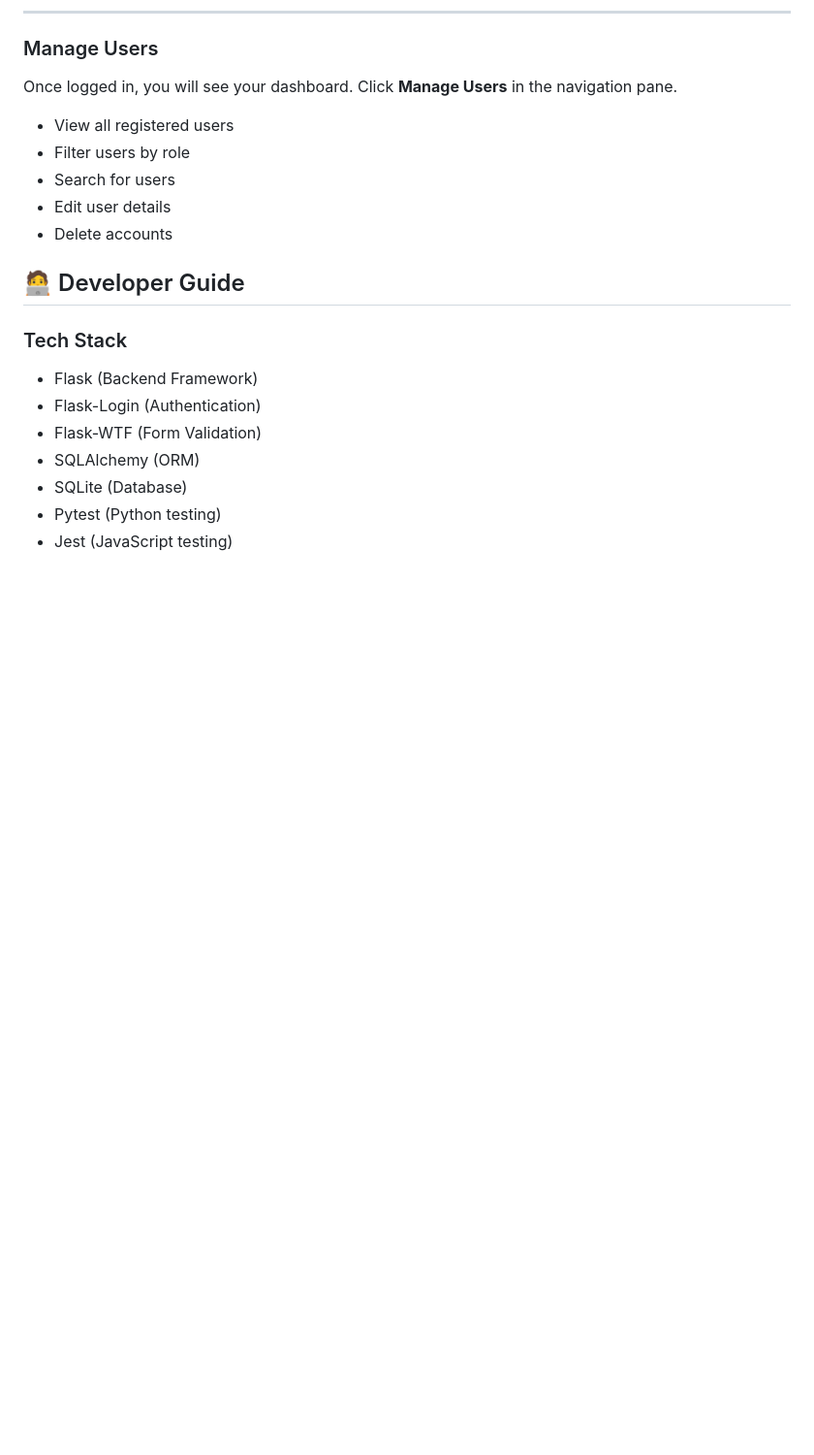
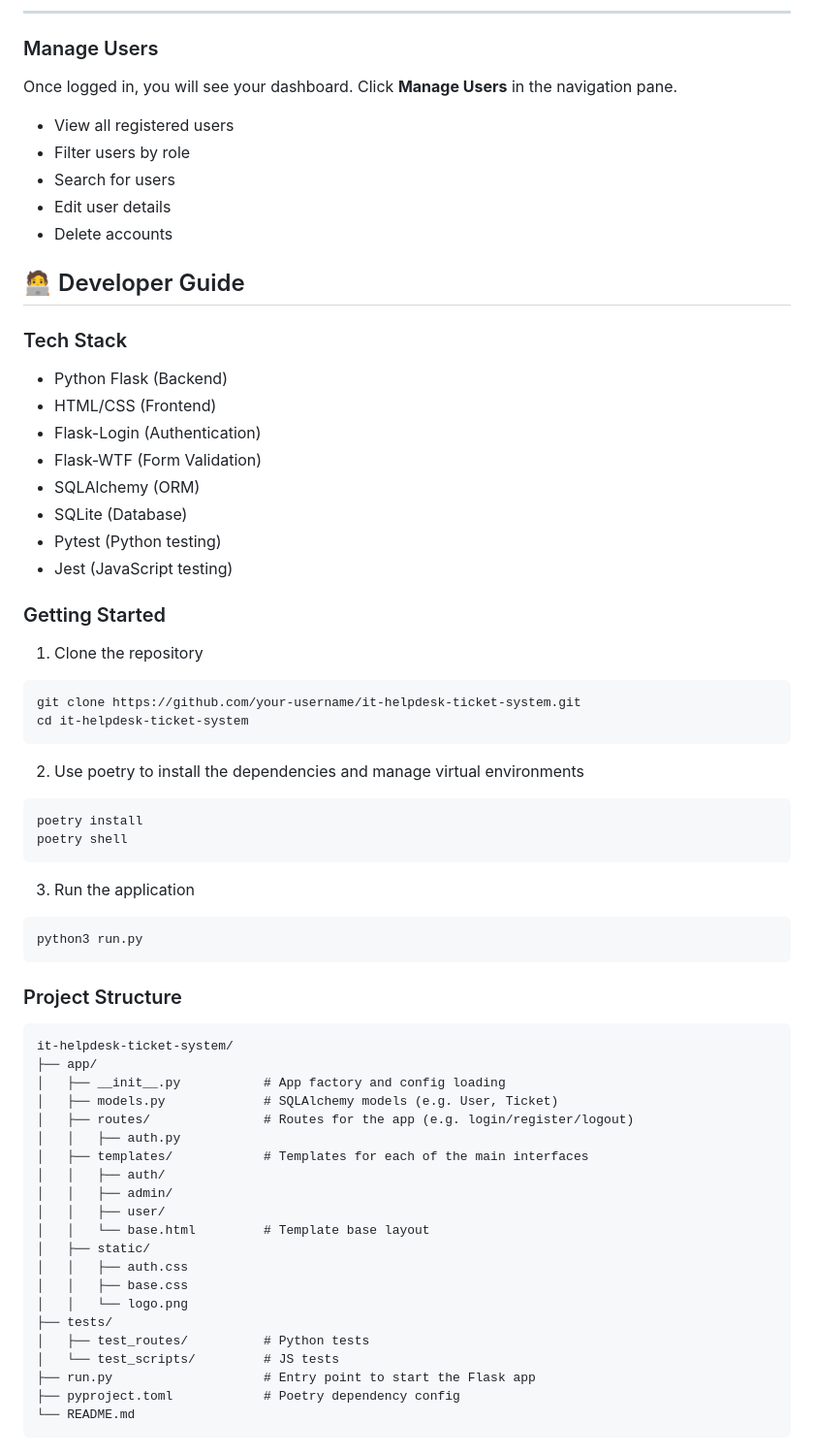
Before and after one commit to maryam-awan-04/it-helpdesk-ticket-system, a Markdown page: README.md, the part around the change printed below. Shown: that part at 97% size. Rendered like a GitHub page; blank space fills up the shorter version.

Commit message:
Update README links and developer guide

````diff
--- a/README.md
+++ b/README.md
@@ -137,10 +139,59 @@ Once logged in, you will see your dashboard. Click **Manage Users** in the navig
 
 ### Tech Stack
 
-- Flask (Backend Framework)
+- Python Flask (Backend)
+- HTML/CSS (Frontend)
 - Flask-Login (Authentication)
 - Flask-WTF (Form Validation)
 - SQLAlchemy (ORM)
 - SQLite (Database)
 - Pytest (Python testing)
 - Jest (JavaScript testing)
+
+### Getting Started
+
+1. Clone the repository
+
+```
+git clone https://github.com/your-username/it-helpdesk-ticket-system.git
+cd it-helpdesk-ticket-system
+```
+
+2. Use poetry to install the dependencies and manage virtual environments
+
+```
+poetry install
+poetry shell
+```
+
+3. Run the application
+
+```
+python3 run.py
+```
+
+### Project Structure
+
+```
+it-helpdesk-ticket-system/
+├── app/
+│   ├── __init__.py           # App factory and config loading
+│   ├── models.py             # SQLAlchemy models (e.g. User, Ticket)
+│   ├── routes/               # Routes for the app (e.g. login/register/logout)
+│   │   ├── auth.py
+│   ├── templates/            # Templates for each of the main interfaces
+│   │   ├── auth/
+│   │   ├── admin/
+│   │   ├── user/
+│   │   └── base.html         # Template base layout
+│   ├── static/
+│   │   ├── auth.css
+│   │   ├── base.css
+│   │   └── logo.png
+├── tests/
+│   ├── test_routes/          # Python tests
+│   └── test_scripts/         # JS tests
+├── run.py                    # Entry point to start the Flask app
+├── pyproject.toml            # Poetry dependency config
+└── README.md
+```
````
Also changed, not shown: other parts of README.md (+12 -10 lines).
